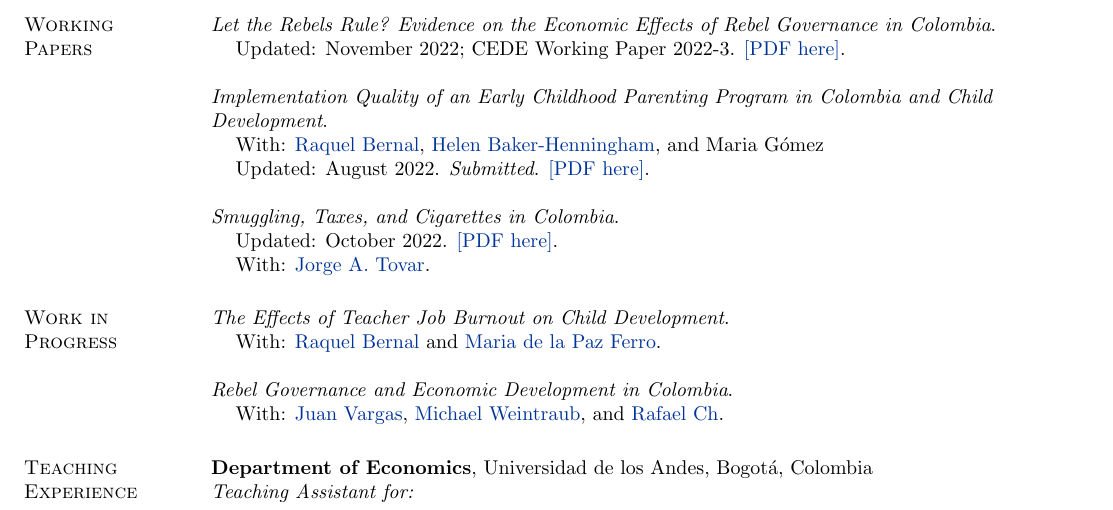
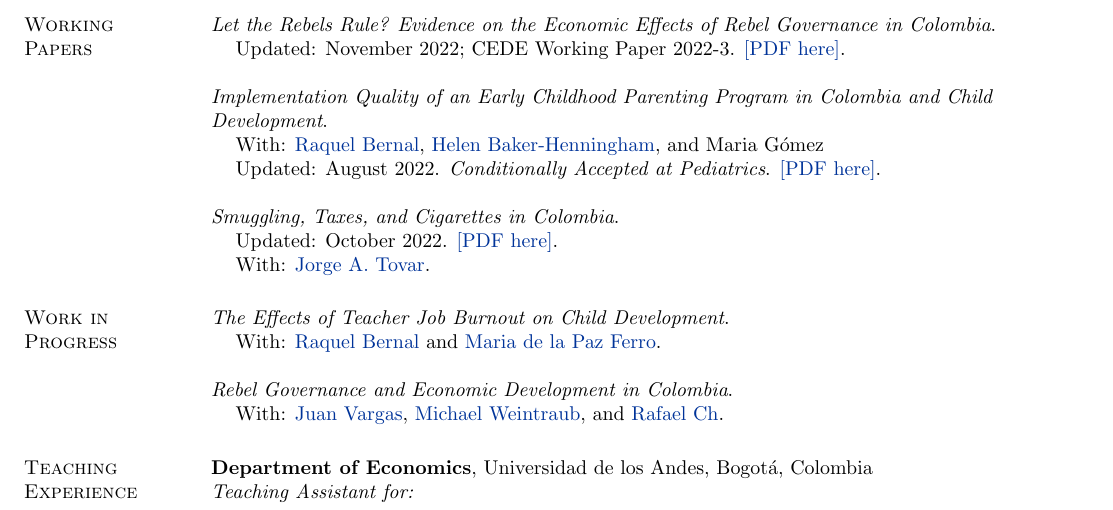
Before and after one commit to santiago-perezc/santiago-perezc.github.io, a LaTeX CV (cv/SPC_CV.tex): part of page 2 of 2, cut so that both start at the same text. Compiled offline with pdfLaTeX.

Commit message:
updated cv

```diff
--- a/cv/SPC_CV.tex
+++ b/cv/SPC_CV.tex
@@ -168,7 +168,7 @@ Best GPA Award (Awarded to the higher undergraduate GPA in Government) \hfill  {
 \textit{Implementation Quality of an Early Childhood Parenting Program in Colombia and Child \\ Development}.
 \begin{list1}
     \item[] With: \href{https://sites.google.com/view/raquelbernal}{Raquel Bernal}, \href{https://research.bangor.ac.uk/portal/en/researchers/helen-henningham(ab5999a9-22af-4394-b4f4-89dff9971ad1).html}{Helen Baker-Henningham}, and Maria Gómez
-    \item[] Updated: August 2022. \emph{Submitted}. \href{https://santiago-perezc.github.io/documents/Pediatrics_Submitted.pdf}{[PDF here]}.
+    \item[] Updated: August 2022. \emph{Conditionally Accepted at Pediatrics}. \href{https://santiago-perezc.github.io/documents/Pediatrics_Submitted.pdf}{[PDF here]}.
 \end{list1}
 
 
```
Also changed, not shown: cv/SPC_CV.pdf, 2 other files.
